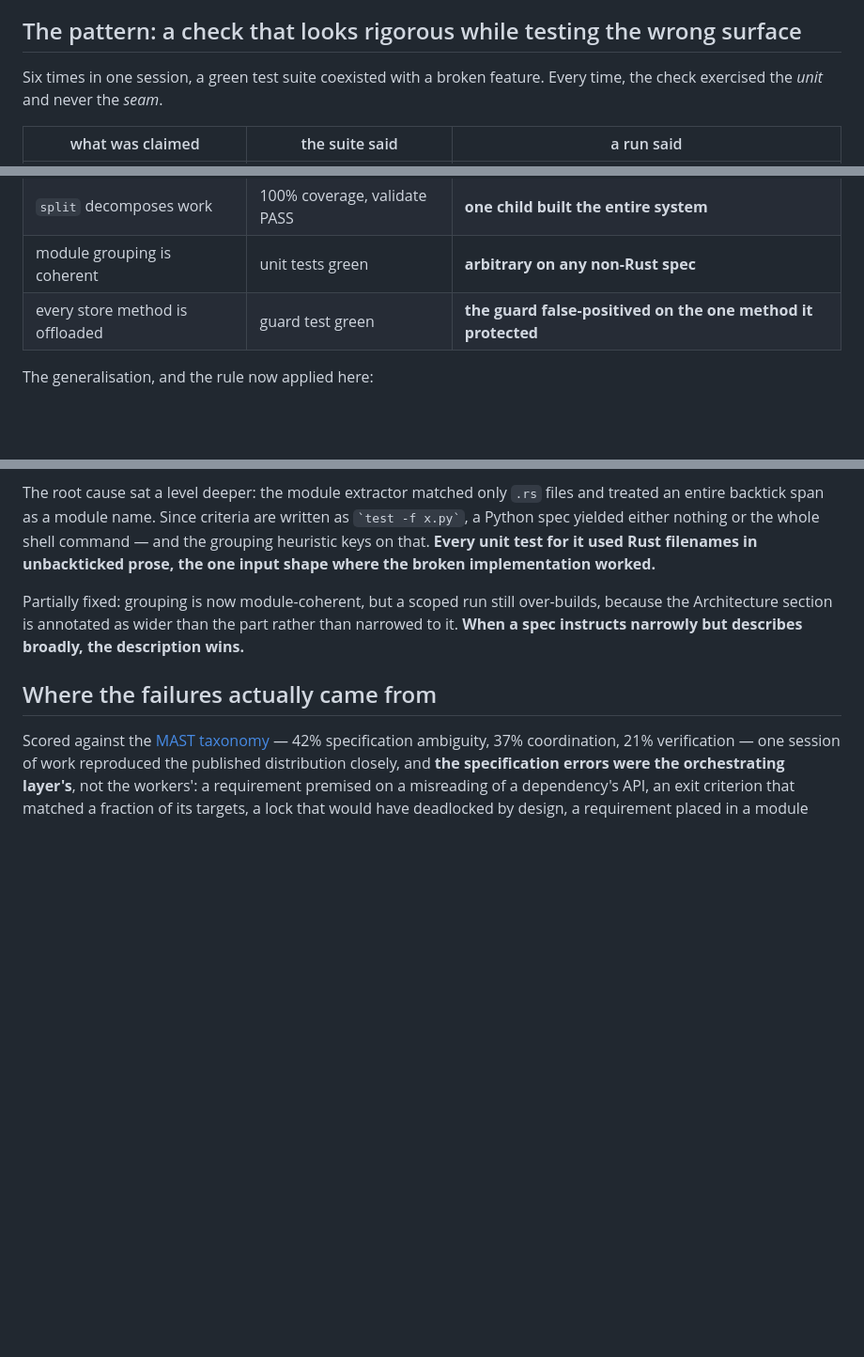
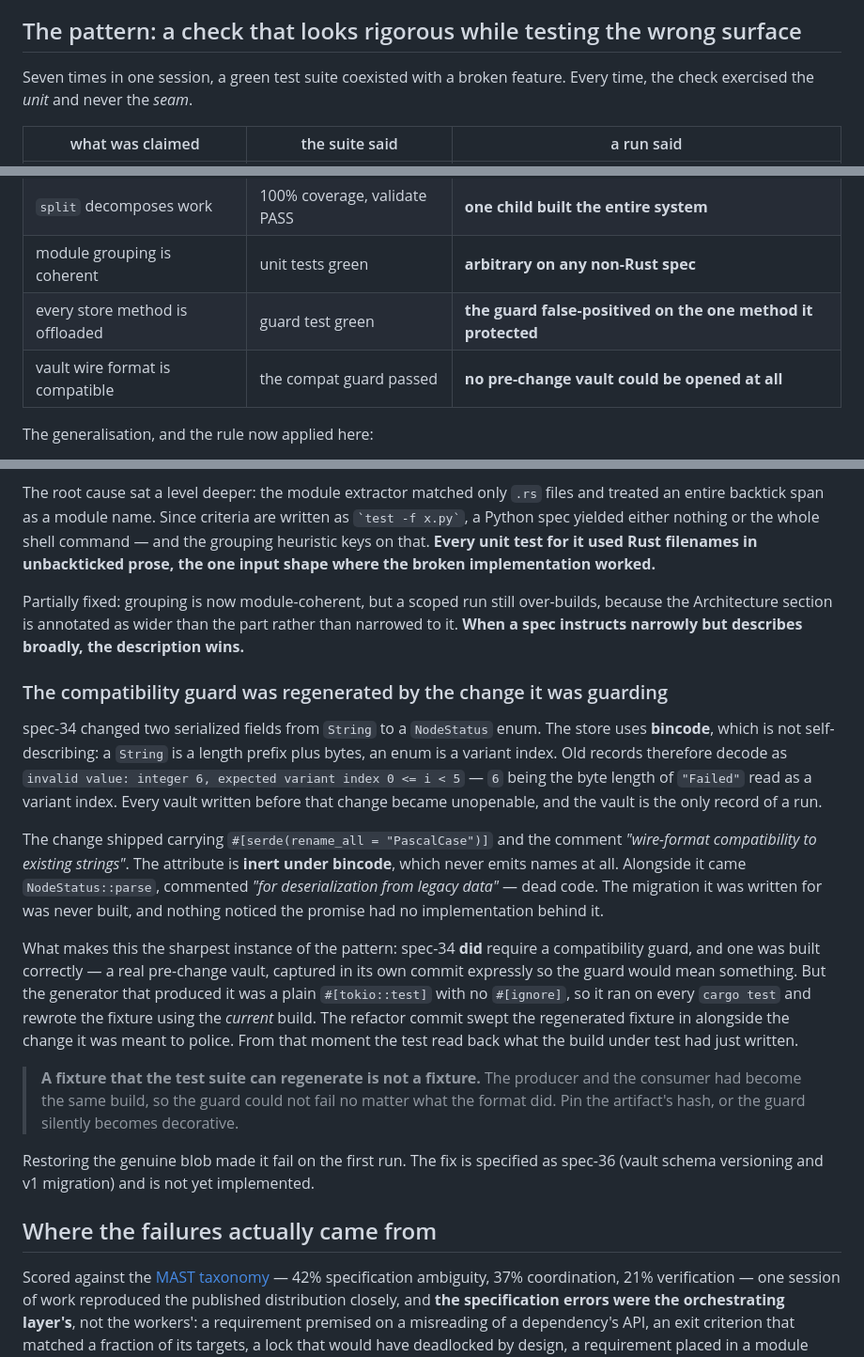
Before and after one commit to bitscrafts/pidag, a Markdown page: docs/FINDINGS.md, 3 parts joined by grey strips. Shown at 94% size. GitHub-like rendering; blank space fills up the shorter version.

```diff
--- a/docs/FINDINGS.md
+++ b/docs/FINDINGS.md
@@ -5,7 +5,7 @@ pattern generalises well beyond this codebase.
 
 ## The pattern: a check that looks rigorous while testing the wrong surface
 
-Six times in one session, a green test suite coexisted with a broken feature. Every time,
+Seven times in one session, a green test suite coexisted with a broken feature. Every time,
 the check exercised the *unit* and never the *seam*.
 
 | what was claimed | the suite said | a run said |
@@ -16,6 +16,7 @@ the check exercised the *unit* and never the *seam*.
 | `split` decomposes work | 100% coverage, validate PASS | **one child built the entire system** |
 | module grouping is coherent | unit tests green | **arbitrary on any non-Rust spec** |
 | every store method is offloaded | guard test green | **the guard false-positived on the one method it protected** |
+| vault wire format is compatible | the compat guard passed | **no pre-change vault could be opened at all** |
 
 The generalisation, and the rule now applied here:
 
@@ -101,6 +102,36 @@ Partially fixed: grouping is now module-coherent, but a scoped run still over-bu
 the Architecture section is annotated as wider than the part rather than narrowed to it.
 **When a spec instructs narrowly but describes broadly, the description wins.**
 
+### The compatibility guard was regenerated by the change it was guarding
+
+spec-34 changed two serialized fields from `String` to a `NodeStatus` enum. The store uses
+**bincode**, which is not self-describing: a `String` is a length prefix plus bytes, an enum
+is a variant index. Old records therefore decode as
+`invalid value: integer 6, expected variant index 0 <= i < 5` — `6` being the byte length of
+`"Failed"` read as a variant index. Every vault written before that change became unopenable,
+and the vault is the only record of a run.
+
+The change shipped carrying `#[serde(rename_all = "PascalCase")]` and the comment *"wire-format
+compatibility to existing strings"*. The attribute is **inert under bincode**, which never
+emits names at all. Alongside it came `NodeStatus::parse`, commented *"for deserialization
+from legacy data"* — dead code. The migration it was written for was never built, and nothing
+noticed the promise had no implementation behind it.
+
+What makes this the sharpest instance of the pattern: spec-34 **did** require a compatibility
+guard, and one was built correctly — a real pre-change vault, captured in its own commit
+expressly so the guard would mean something. But the generator that produced it was a plain
+`#[tokio::test]` with no `#[ignore]`, so it ran on every `cargo test` and rewrote the fixture
+using the *current* build. The refactor commit swept the regenerated fixture in alongside the
+change it was meant to police. From that moment the test read back what the build under test
+had just written.
+
+> **A fixture that the test suite can regenerate is not a fixture.** The producer and the
+> consumer had become the same build, so the guard could not fail no matter what the format
+> did. Pin the artifact's hash, or the guard silently becomes decorative.
+
+Restoring the genuine blob made it fail on the first run. The fix is specified as spec-36
+(vault schema versioning and v1 migration) and is not yet implemented.
+
 ## Where the failures actually came from
 
 Scored against the [MAST taxonomy](ARCHITECTURE.md#sources) — 42% specification ambiguity,
```
Also changed, not shown: specs/36-vault-schema-versioning.md (added, +278 -0 lines).
